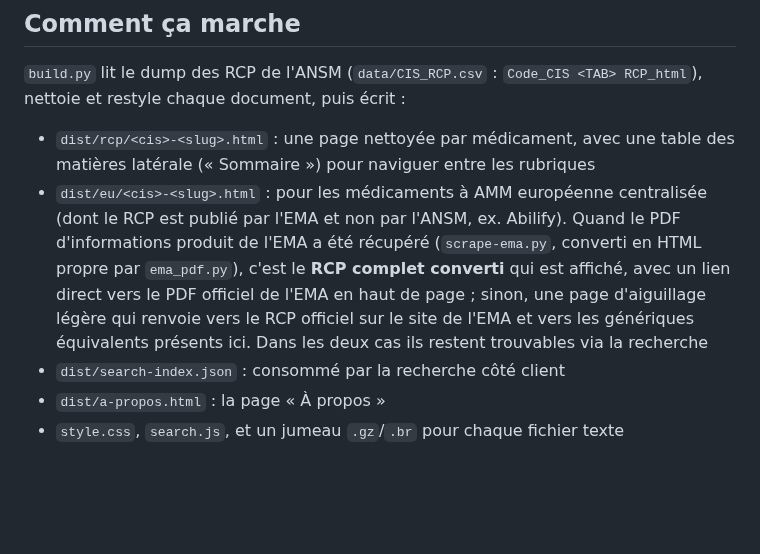
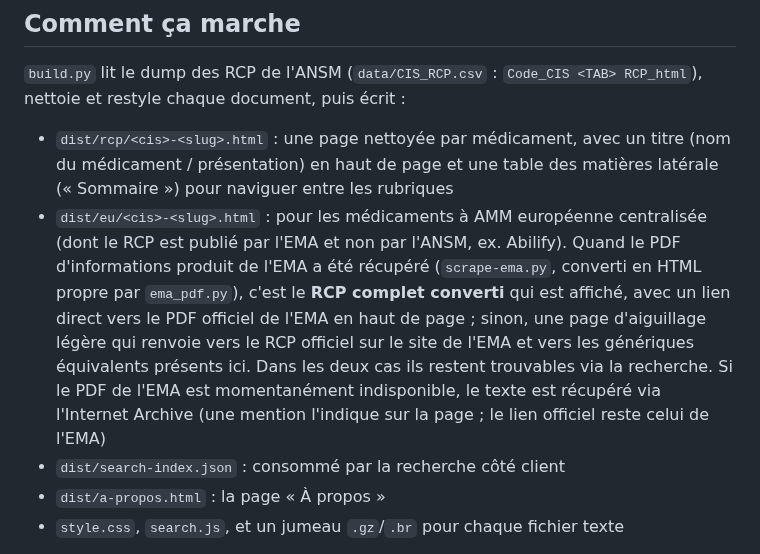
Before and after one commit to thiswillbeyourgithub/justelesRCP, a Markdown page: README.md, the part around the change. Rendered like a GitHub page; blank space fills up the shorter version.

```diff
--- a/README.md
+++ b/README.md
@@ -41,7 +41,8 @@ ANSM / BDPM. Conçu comme une alternative légère aux sites de médicaments len
 `build.py` lit le dump des RCP de l'ANSM (`data/CIS_RCP.csv` :
 `Code_CIS <TAB> RCP_html`), nettoie et restyle chaque document, puis écrit :
 
-- `dist/rcp/<cis>-<slug>.html` : une page nettoyée par médicament, avec une table
+- `dist/rcp/<cis>-<slug>.html` : une page nettoyée par médicament, avec un titre
+  (nom du médicament / présentation) en haut de page et une table
   des matières latérale (« Sommaire ») pour naviguer entre les rubriques
 - `dist/eu/<cis>-<slug>.html` : pour les médicaments à AMM européenne centralisée
   (dont le RCP est publié par l'EMA et non par l'ANSM, ex. Abilify). Quand le PDF
@@ -50,7 +51,9 @@ ANSM / BDPM. Conçu comme une alternative légère aux sites de médicaments len
   un lien direct vers le PDF officiel de l'EMA en haut de page ; sinon, une page
   d'aiguillage légère qui renvoie vers le RCP officiel sur le site de l'EMA et vers
   les génériques équivalents présents ici. Dans les deux cas ils restent trouvables
-  via la recherche
+  via la recherche. Si le PDF de l'EMA est momentanément indisponible, le texte est
+  récupéré via l'Internet Archive (une mention l'indique sur la page ; le lien
+  officiel reste celui de l'EMA)
 - `dist/search-index.json` : consommé par la recherche côté client
 - `dist/a-propos.html` : la page « À propos »
 - `style.css`, `search.js`, et un jumeau `.gz`/`.br` pour chaque fichier texte
```
Also changed, not shown: CLAUDE.md (+26 -6 lines), README.en.md (+5 -2 lines).
